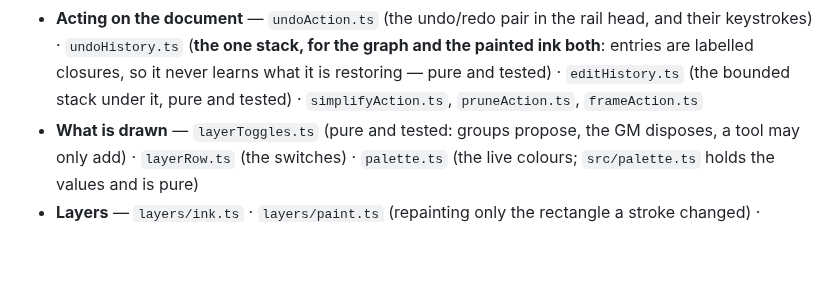
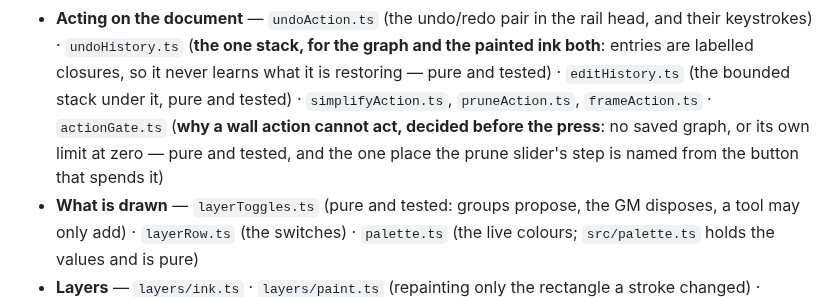
Before and after one commit to CaptainChocolatedessert/fog-nudger, a Markdown page: DESIGN.md, the part around the change. Rendered like a GitHub page; blank space fills up the shorter version.

Commit message:
Record actionGate in the code map

```diff
--- a/DESIGN.md
+++ b/DESIGN.md
@@ -2820,7 +2820,9 @@ only. There is no `mode.ts` — the two workspaces merged, and nothing branches
   keystrokes) · `undoHistory.ts` (**the one
   stack, for the graph and the painted ink both**: entries are labelled closures, so it never learns
   what it is restoring — pure and tested) · `editHistory.ts` (the bounded stack under it, pure and
-  tested) · `simplifyAction.ts`, `pruneAction.ts`, `frameAction.ts`
+  tested) · `simplifyAction.ts`, `pruneAction.ts`, `frameAction.ts` · `actionGate.ts` (**why a wall
+  action cannot act, decided before the press**: no saved graph, or its own limit at zero — pure and
+  tested, and the one place the prune slider's step is named from the button that spends it)
 - **What is drawn** — `layerToggles.ts` (pure and tested: groups propose, the GM disposes, a tool may
   only add) · `layerRow.ts` (the switches) · `palette.ts` (the live colours; `src/palette.ts` holds
   the values and is pure)
```
